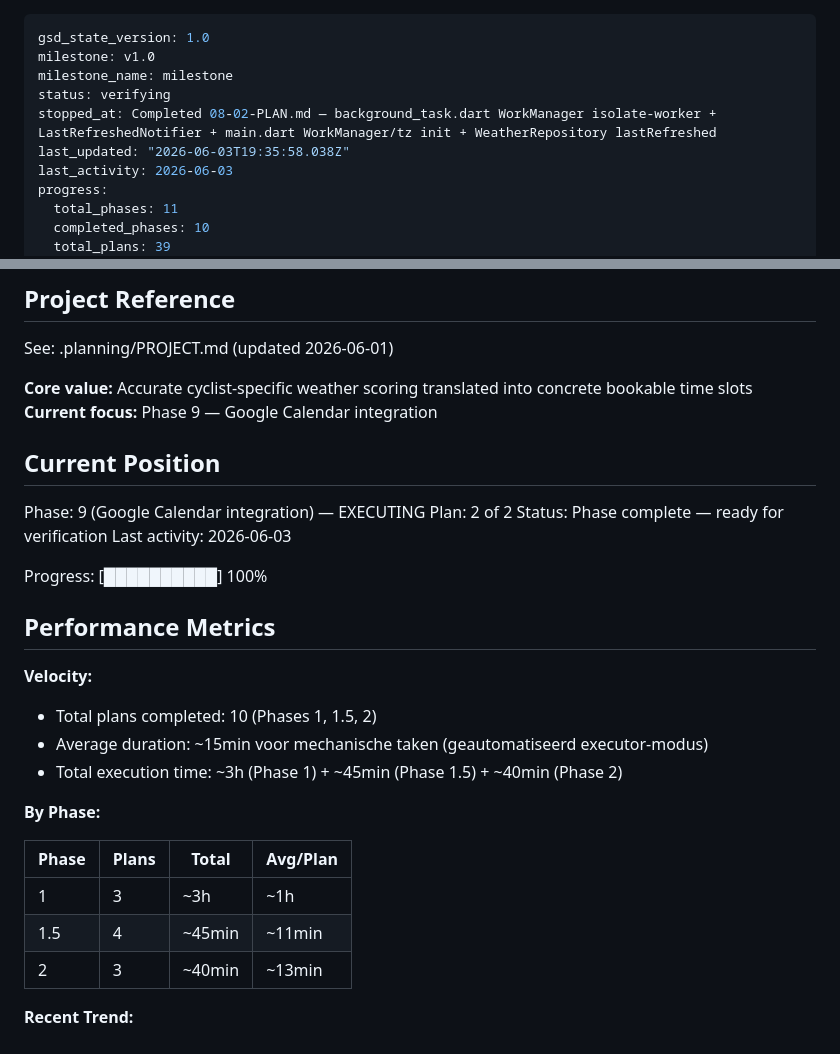
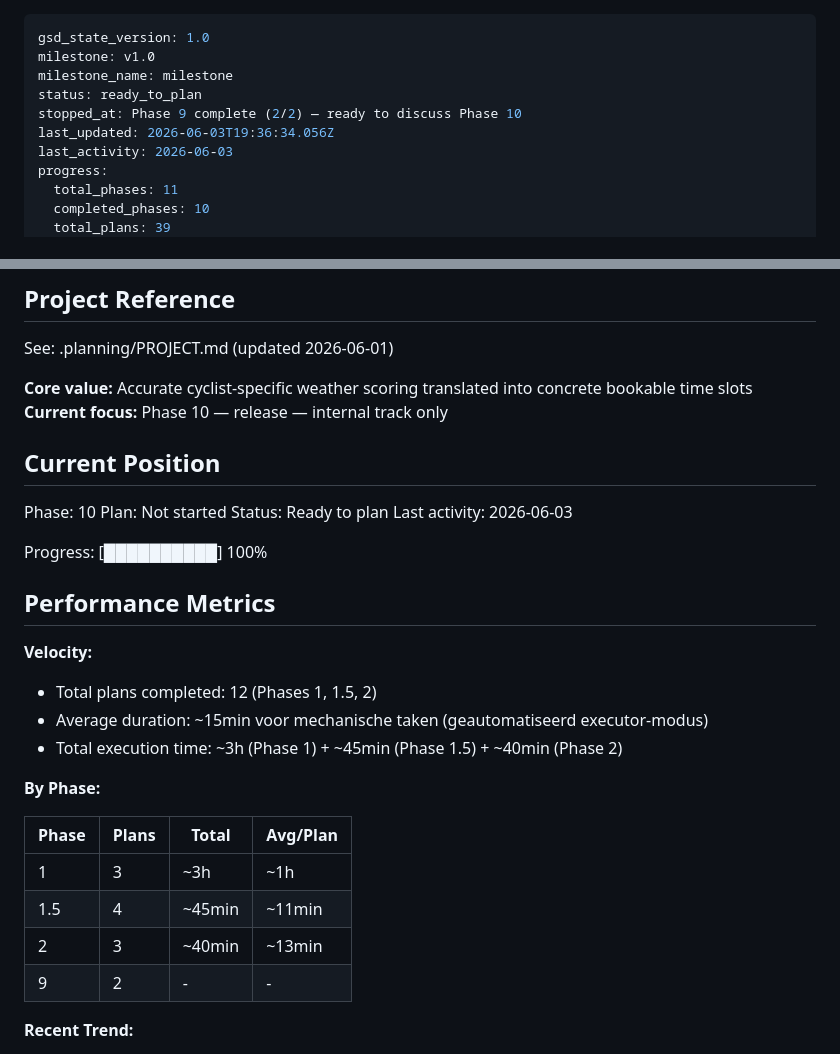
Before and after one commit to joostmouw/ridewindow, a Markdown page: .planning/STATE.md, 2 parts joined by grey strips. Rendered like a GitHub page.

Commit message:
docs(phase-9): complete phase execution

```diff
--- a/.planning/STATE.md
+++ b/.planning/STATE.md
@@ -2,9 +2,9 @@
 gsd_state_version: 1.0
 milestone: v1.0
 milestone_name: milestone
-status: verifying
-stopped_at: Completed 08-02-PLAN.md — background_task.dart WorkManager isolate-worker + LastRefreshedNotifier + main.dart WorkManager/tz init + WeatherRepository lastRefreshed
-last_updated: "2026-06-03T19:35:58.038Z"
+status: ready_to_plan
+stopped_at: Phase 9 complete (2/2) — ready to discuss Phase 10
+last_updated: 2026-06-03T19:36:34.056Z
 last_activity: 2026-06-03
 progress:
   total_phases: 11
@@ -21,13 +21,13 @@ progress:
 See: .planning/PROJECT.md (updated 2026-06-01)
 
 **Core value:** Accurate cyclist-specific weather scoring translated into concrete bookable time slots
-**Current focus:** Phase 9 — Google Calendar integration
+**Current focus:** Phase 10 — release — internal track only
 
 ## Current Position
 
-Phase: 9 (Google Calendar integration) — EXECUTING
-Plan: 2 of 2
-Status: Phase complete — ready for verification
+Phase: 10
+Plan: Not started
+Status: Ready to plan
 Last activity: 2026-06-03
 
 Progress: [██████████] 100%
@@ -36,7 +36,7 @@ Progress: [██████████] 100%
 
 **Velocity:**
 
-- Total plans completed: 10 (Phases 1, 1.5, 2)
+- Total plans completed: 12 (Phases 1, 1.5, 2)
 - Average duration: ~15min voor mechanische taken (geautomatiseerd executor-modus)
 - Total execution time: ~3h (Phase 1) + ~45min (Phase 1.5) + ~40min (Phase 2)
 
@@ -47,6 +47,7 @@ Progress: [██████████] 100%
 | 1 | 3 | ~3h | ~1h |
 | 1.5 | 4 | ~45min | ~11min |
 | 2 | 3 | ~40min | ~13min |
+| 9 | 2 | - | - |
 
 **Recent Trend:**
 
```
Also changed, not shown: .planning/ROADMAP.md (+1 -1 lines).
